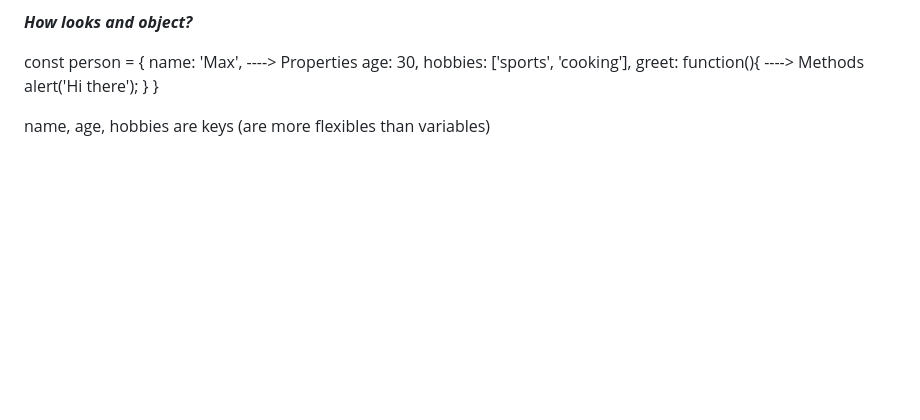
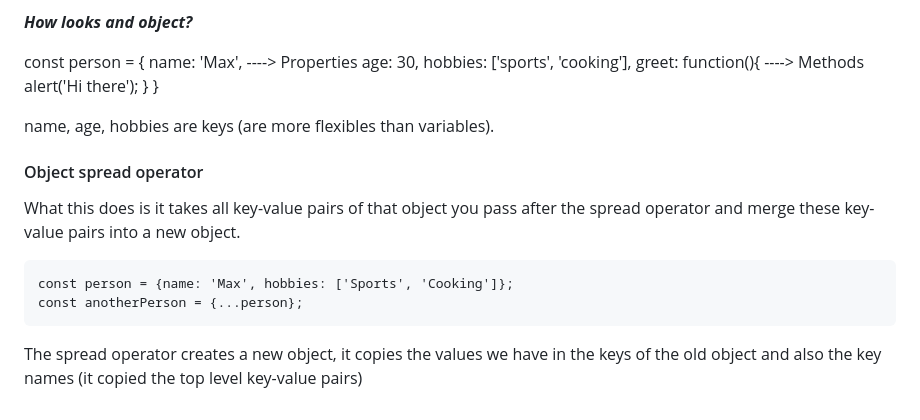
Before and after one commit to melodiaz23/learning-js, a Markdown page: README.md, the part around the change. Rendered like a GitHub page; blank space fills up the shorter version.

Commit message:
object spread operator

```diff
--- a/README.md
+++ b/README.md
@@ -1048,4 +1048,13 @@ const person = {
   }
 }
 
-name, age, hobbies are keys (are more flexibles than variables)
+name, age, hobbies are keys (are more flexibles than variables).
+
+#### Object spread operator
+
+What this does is it takes all key-value pairs of that object you pass after the spread operator and merge these key-value pairs into a new object.
+
+    const person = {name: 'Max', hobbies: ['Sports', 'Cooking']};
+    const anotherPerson = {...person};
+
+The spread operator creates a new object, it copies the values we have in the keys of the old object and also the key names (it copied the top level key-value pairs)
```
